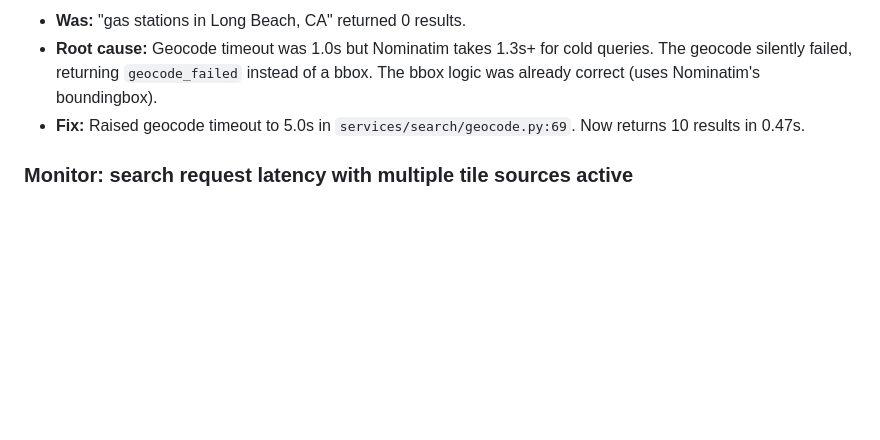
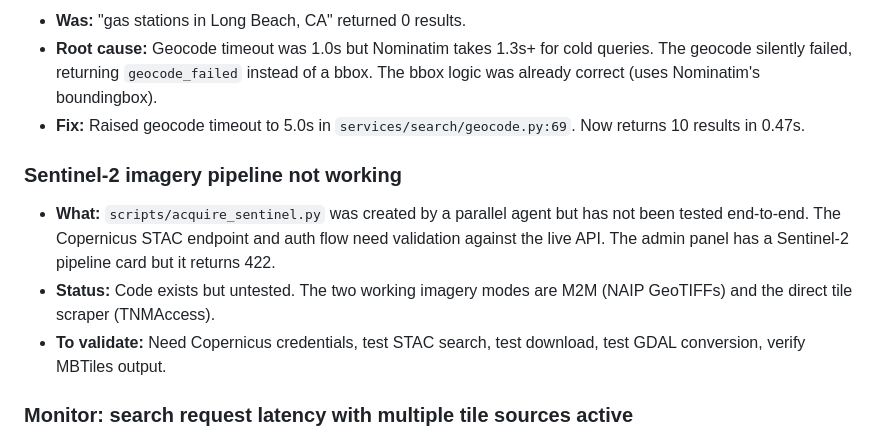
Before and after one commit to cameronzucker/geographica, a Markdown page: TODOS.md, the part around the change. Drawn GitHub-style; blank space fills up the shorter version.

Commit message:
docs: add TODO for Sentinel-2 pipeline validation (not working yet)
Sentinel-2 pipeline code exists but is untested. Only M2M and direct
tile scraper are confirmed working imagery acquisition modes.

Co-Authored-By: Claude Opus 4.6 (1M context) <noreply@anthropic.com>

```diff
--- a/TODOS.md
+++ b/TODOS.md
@@ -115,6 +115,11 @@
 - **Root cause:** Geocode timeout was 1.0s but Nominatim takes 1.3s+ for cold queries. The geocode silently failed, returning `geocode_failed` instead of a bbox. The bbox logic was already correct (uses Nominatim's boundingbox).
 - **Fix:** Raised geocode timeout to 5.0s in `services/search/geocode.py:69`. Now returns 10 results in 0.47s.
 
+### Sentinel-2 imagery pipeline not working
+- **What:** `scripts/acquire_sentinel.py` was created by a parallel agent but has not been tested end-to-end. The Copernicus STAC endpoint and auth flow need validation against the live API. The admin panel has a Sentinel-2 pipeline card but it returns 422.
+- **Status:** Code exists but untested. The two working imagery modes are M2M (NAIP GeoTIFFs) and the direct tile scraper (TNMAccess).
+- **To validate:** Need Copernicus credentials, test STAC search, test download, test GDAL conversion, verify MBTiles output.
+
 ### Monitor: search request latency with multiple tile sources active
 - **What:** With hybrid imagery + public lands + terrain all active, the browser queues the spatial search fetch behind dozens of concurrent tile requests. This caused 7.6s round-trip times despite the server responding in <200ms.
 - **Current fix:** `priority: 'high'` on the search fetch request. This works but is a band-aid — the root cause is browser connection pool contention.
```
